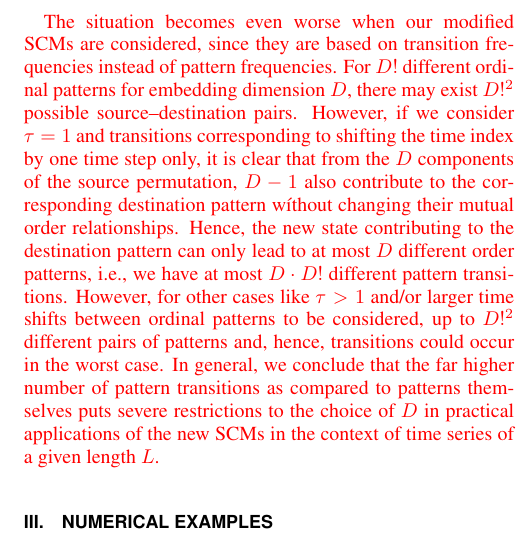
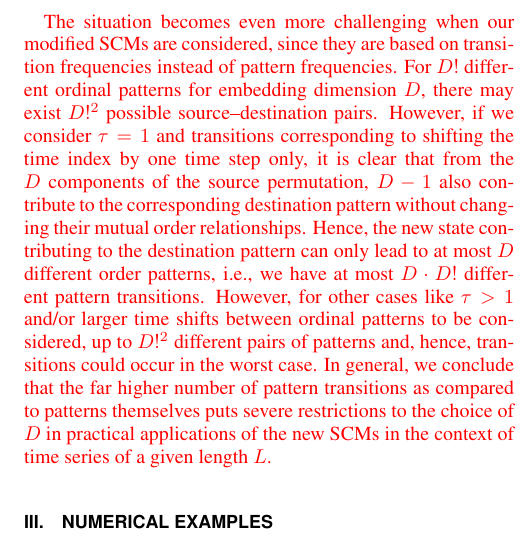
Before and after one commit to yongPIK/Tex_SCMhuang, a LaTeX paper (manuscript_Huang_rev.tex): part of one column of page 5 of 17, cut so that both start at the same text. Compiled offline with pdfLaTeX.

Commit message:
changes.

```diff
--- a/manuscript_Huang_rev.tex
+++ b/manuscript_Huang_rev.tex
@@ -171,7 +171,7 @@ where $\mathcal{H}_{E}[W] = \sum_{i} p_{\pi_i} \mathcal{H}_{E}^{\pi_i}[W_{\pi_i}
 
 One important practical aspect of the proposed methodology concerns the data requirements for computing entropies and complexity measures. It is easily understandable that a higher value of the embedding dimension $D$ is generally preferable since it leads to a larger variety of ordinal patterns and, hence, a more robust statistics over the frequencies of such patterns. On the other hand, in order to sample all possible patterns sufficiently, this implies the requirement of increasingly longer time series as $D$ rises. For a reliable estimation of the classical SCMs from symbolic dynamics that are based on pattern frequencies only, a pragmatic condition suggested in the literature would be considering time series of a length $L$ that is sufficiently larger than $D!$ \cite{rossoPRL2007,kowalskiPhyD2007} (e.g., $N>5D!$).
 
-The situation becomes even worse when our modified SCMs are considered, since they are based on transition frequencies instead of pattern frequencies. For $D!$ different ordinal patterns for embedding dimension $D$, there may exist $D!^2$ possible source--destination pairs. However, if we consider $\tau=1$ and transitions corresponding to shifting the time index by one time step only, it is clear that from the $D$ components of the source permutation, $D-1$ also contribute to the corresponding destination pattern wíthout changing their mutual order relationships. Hence, the new state contributing to the destination pattern can only lead to at most $D$ different order patterns, i.e., we have at most $D\cdot D!$ different pattern transitions. However, for other cases like $\tau>1$ and/or larger time shifts between ordinal patterns to be considered, up to $D!^2$ different pairs of patterns and, hence, transitions could occur in the worst case. In general, we conclude that the  far higher number of pattern transitions as compared to patterns themselves puts severe restrictions to the choice of $D$ in practical applications of the new SCMs in the context of time series of a given length $L$.
+The situation becomes even more challenging when our modified SCMs are considered, since they are based on transition frequencies instead of pattern frequencies. For $D!$ different ordinal patterns for embedding dimension $D$, there may exist $D!^2$ possible source--destination pairs. However, if we consider $\tau=1$ and transitions corresponding to shifting the time index by one time step only, it is clear that from the $D$ components of the source permutation, $D-1$ also contribute to the corresponding destination pattern without changing their mutual order relationships. Hence, the new state contributing to the destination pattern can only lead to at most $D$ different order patterns, i.e., we have at most $D\cdot D!$ different pattern transitions. However, for other cases like $\tau>1$ and/or larger time shifts between ordinal patterns to be considered, up to $D!^2$ different pairs of patterns and, hence, transitions could occur in the worst case. In general, we conclude that the far higher number of pattern transitions as compared to patterns themselves puts severe restrictions to the choice of $D$ in practical applications of the new SCMs in the context of time series of a given length $L$.
 }
 
 
```
